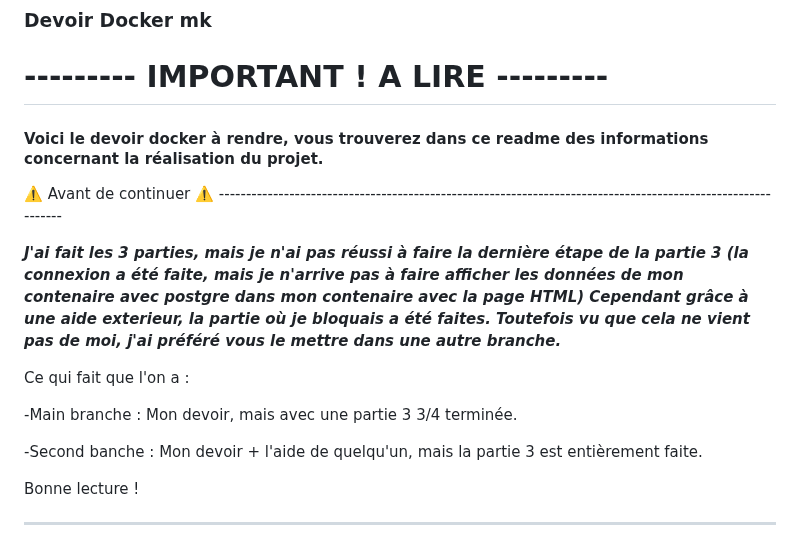
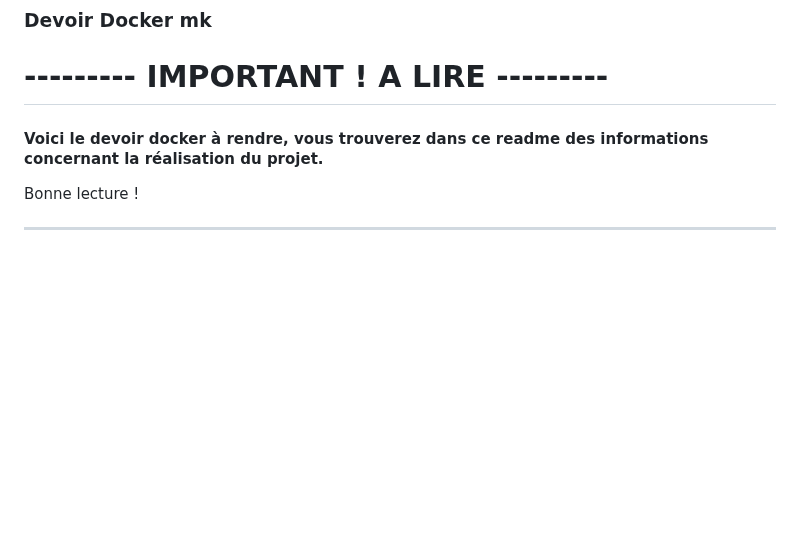
Before and after one commit to Leadersheepy/Docker_devoirMK, a Markdown page: README.md, the part around the change. Rendered like a GitHub page; blank space fills up the shorter version.

```diff
--- a/README.md
+++ b/README.md
@@ -3,18 +3,6 @@
  # --------- IMPORTANT ! A LIRE ---------
 
  #### Voici le devoir docker à rendre, vous trouverez dans ce readme des informations concernant la réalisation du projet.
-
-
-
- :warning: Avant de continuer :warning: -------------------------------------------------------------------------------------------------------------
-
- ***J'ai fait les 3 parties, mais je n'ai pas réussi à faire la dernière étape de la partie 3 (la connexion a été faite, mais je n'arrive pas à faire afficher les données de mon contenaire avec postgre dans mon contenaire avec la page HTML) Cependant grâce à une aide exterieur, la partie où je bloquais a été faites. Toutefois vu que cela ne vient pas de moi, j'ai préféré vous le mettre dans une autre branche.***
-
-Ce qui fait que l'on a :
-
--Main branche : Mon devoir, mais avec une partie 3 3/4 terminée.
-
--Second banche : Mon devoir + l'aide de quelqu'un, mais la partie 3 est entièrement faite.
 
 Bonne lecture !
 
```
